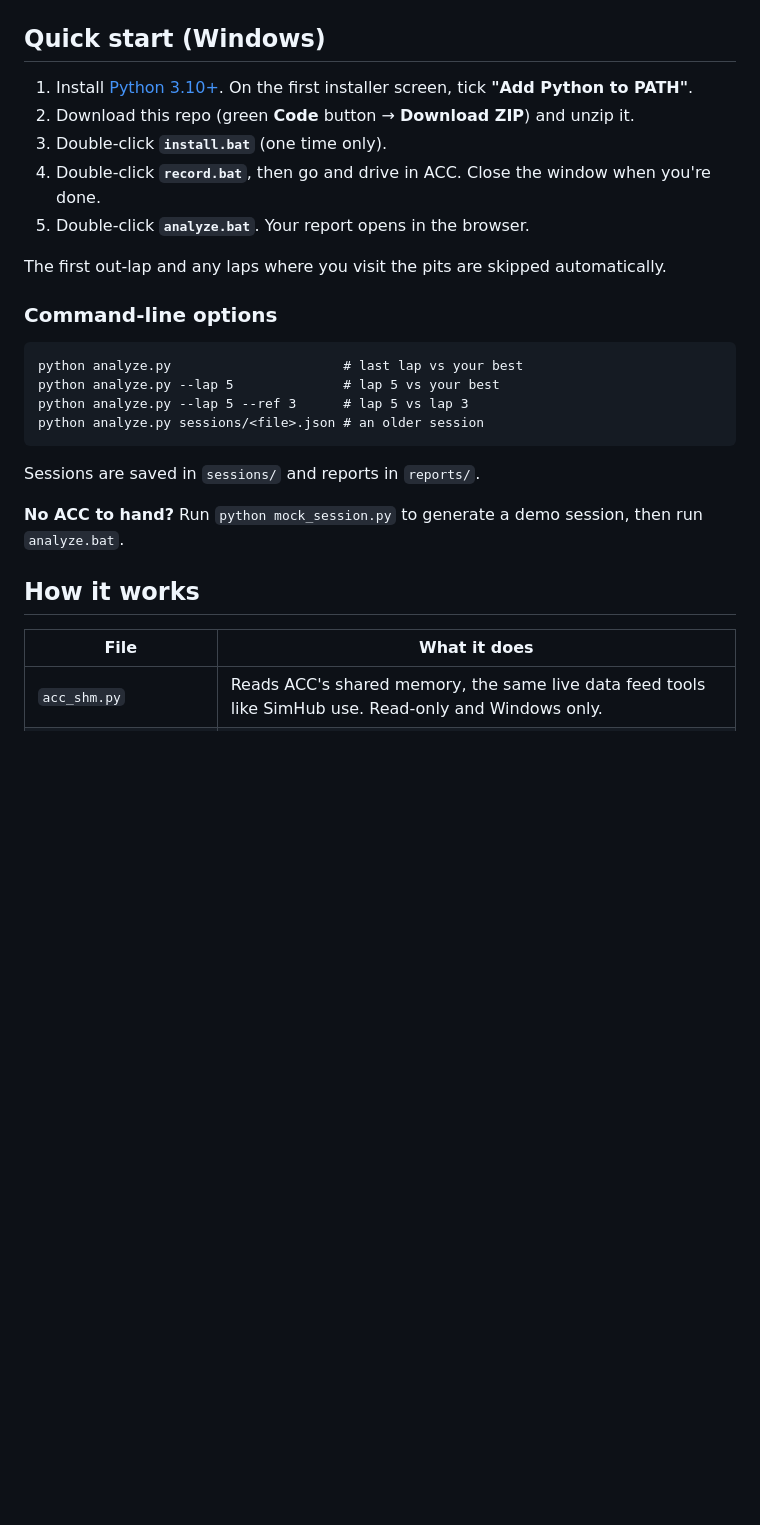
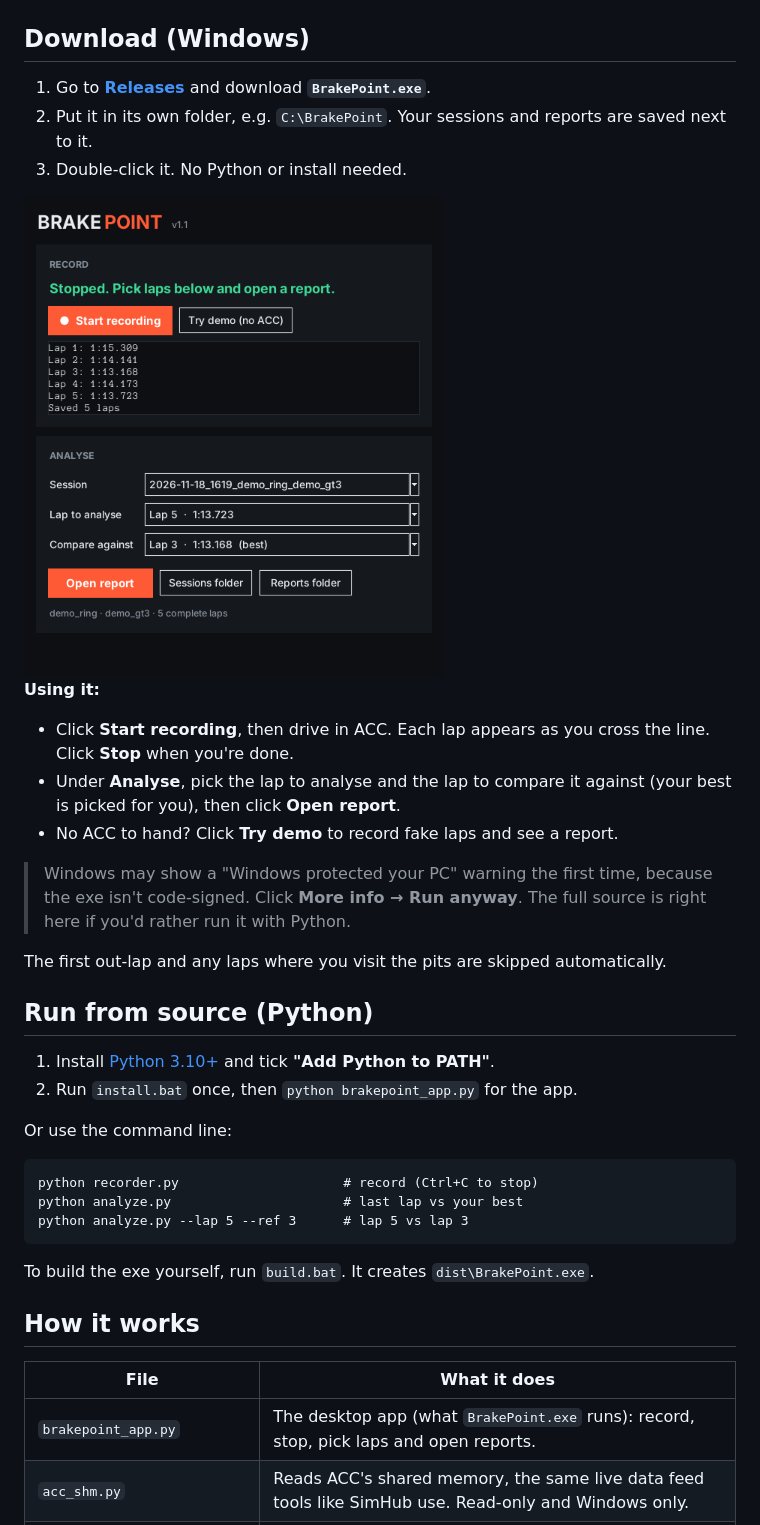
Before and after one commit to georgedevprojects/brakepoint, a Markdown page: README.md, the part around one of its changes. Drawn GitHub-style; pictures changed too: screenshots/app.png (added); blank space fills up the shorter version.

Commit message:
V.1.1 EXE build
Desktop app and exe build.

````diff
--- a/README.md
+++ b/README.md
@@ -21,33 +21,44 @@ The **track map** is coloured by where you gain (green) and lose (red) time. Cli
 
 ![Zone detail](screenshots/zone.png)
 
-## Quick start (Windows)
+## Download (Windows)
 
-1. Install [Python 3.10+](https://www.python.org/downloads/). On the first installer screen, tick **"Add Python to PATH"**.
-2. Download this repo (green **Code** button → **Download ZIP**) and unzip it.
-3. Double-click **`install.bat`** (one time only).
-4. Double-click **`record.bat`**, then go and drive in ACC. Close the window when you're done.
-5. Double-click **`analyze.bat`**. Your report opens in the browser.
+1. Go to **[Releases](../../releases)** and download **`BrakePoint.exe`**.
+2. Put it in its own folder, e.g. `C:\BrakePoint`. Your sessions and reports are saved next to it.
+3. Double-click it. No Python or install needed.
+
+<img src="screenshots/app.png" width="420" alt="BrakePoint app">
+
+**Using it:**
+
+- Click **Start recording**, then drive in ACC. Each lap appears as you cross the line. Click **Stop** when you're done.
+- Under **Analyse**, pick the lap to analyse and the lap to compare it against (your best is picked for you), then click **Open report**.
+- No ACC to hand? Click **Try demo** to record fake laps and see a report.
+
+> Windows may show a "Windows protected your PC" warning the first time, because the exe isn't code-signed. Click **More info → Run anyway**. The full source is right here if you'd rather run it with Python.
 
 The first out-lap and any laps where you visit the pits are skipped automatically.
 
-### Command-line options
+## Run from source (Python)
+
+1. Install [Python 3.10+](https://www.python.org/downloads/) and tick **"Add Python to PATH"**.
+2. Run `install.bat` once, then `python brakepoint_app.py` for the app.
+
+Or use the command line:
 
 ```
+python recorder.py                     # record (Ctrl+C to stop)
 python analyze.py                      # last lap vs your best
-python analyze.py --lap 5              # lap 5 vs your best
 python analyze.py --lap 5 --ref 3      # lap 5 vs lap 3
-python analyze.py sessions/<file>.json # an older session
 ```
 
-Sessions are saved in `sessions/` and reports in `reports/`.
-
-**No ACC to hand?** Run `python mock_session.py` to generate a demo session, then run `analyze.bat`.
+To build the exe yourself, run `build.bat`. It creates `dist\BrakePoint.exe`.
 
 ## How it works
 
 | File | What it does |
 |---|---|
+| `brakepoint_app.py` | The desktop app (what `BrakePoint.exe` runs): record, stop, pick laps and open reports. |
 | `acc_shm.py` | Reads ACC's shared memory, the same live data feed tools like SimHub use. Read-only and Windows only. |
 | `recorder.py` | Samples speed, pedals, gear and car position 60 times a second and saves each completed lap. |
 | `analyze.py` | Lines laps up by track position, detects braking zones on the reference lap, and measures the time delta, brake point, minimum speed and throttle pickup for each one. |
````
Also changed, not shown: other parts of README.md (+4 -2 lines), 8 other files.
